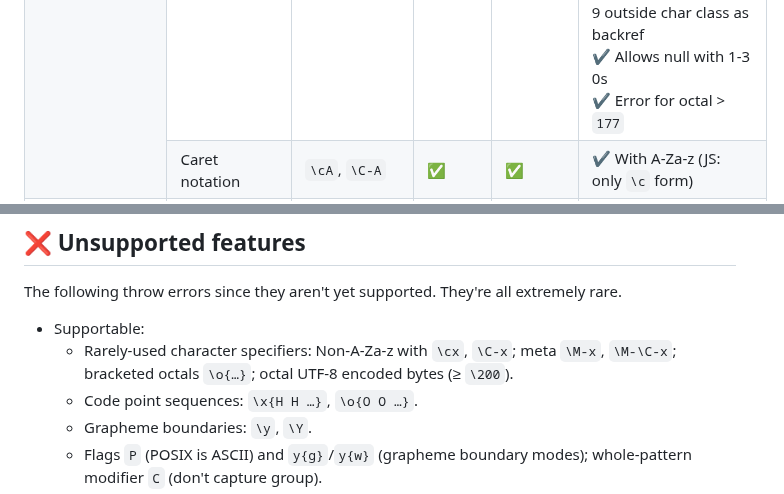
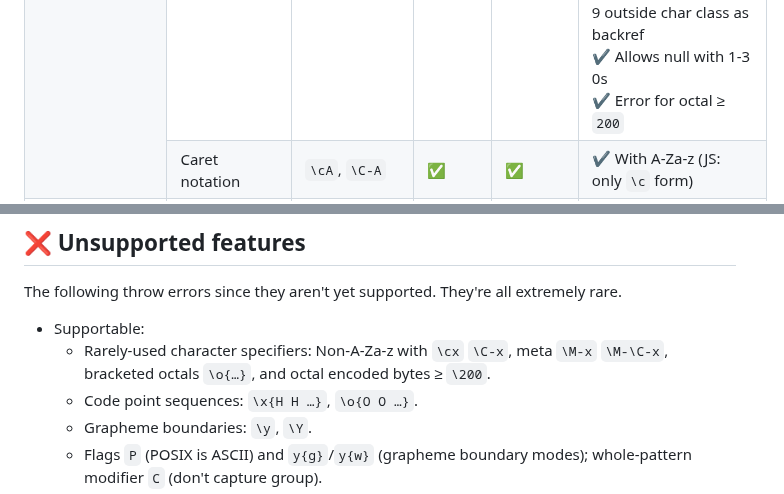
Before and after one commit to slevithan/oniguruma-to-es, a Markdown page: README.md, 2 parts joined by grey strips. Drawn GitHub-style.

Commit message:
Readme tweaks

```diff
--- a/README.md
+++ b/README.md
@@ -456,7 +456,7 @@ Notice that nearly every feature below has at least subtle differences from Java
       ✔ Can be backref, error, null, octal, identity escape, or any of these combined with literal digits, based on complex rules that differ from JS<br>
       ✔ Always handles escaped single digit 1-9 outside char class as backref<br>
       ✔ Allows null with 1-3 0s<br>
-      ✔ Error for octal > <code>177</code><br>
+      ✔ Error for octal ≥ <code>200</code><br>
     </td>
   </tr>
   <tr valign="top">
@@ -999,7 +999,7 @@ The table above doesn't include all aspects that Oniguruma-To-ES emulates (inclu
 The following throw errors since they aren't yet supported. They're all extremely rare.
 
 - Supportable:
-  - Rarely-used character specifiers: Non-A-Za-z with `\cx`, `\C-x`; meta `\M-x`, `\M-\C-x`; bracketed octals `\o{…}`; octal UTF-8 encoded bytes (≥ `\200`).
+  - Rarely-used character specifiers: Non-A-Za-z with `\cx` `\C-x`, meta `\M-x` `\M-\C-x`, bracketed octals `\o{…}`, and octal encoded bytes ≥ `\200`.
   - Code point sequences: `\x{H H …}`, `\o{O O …}`.
   - Grapheme boundaries: `\y`, `\Y`.
   - Flags `P` (POSIX is ASCII) and `y{g}`/`y{w}` (grapheme boundary modes); whole-pattern modifier `C` (don't capture group).
```
